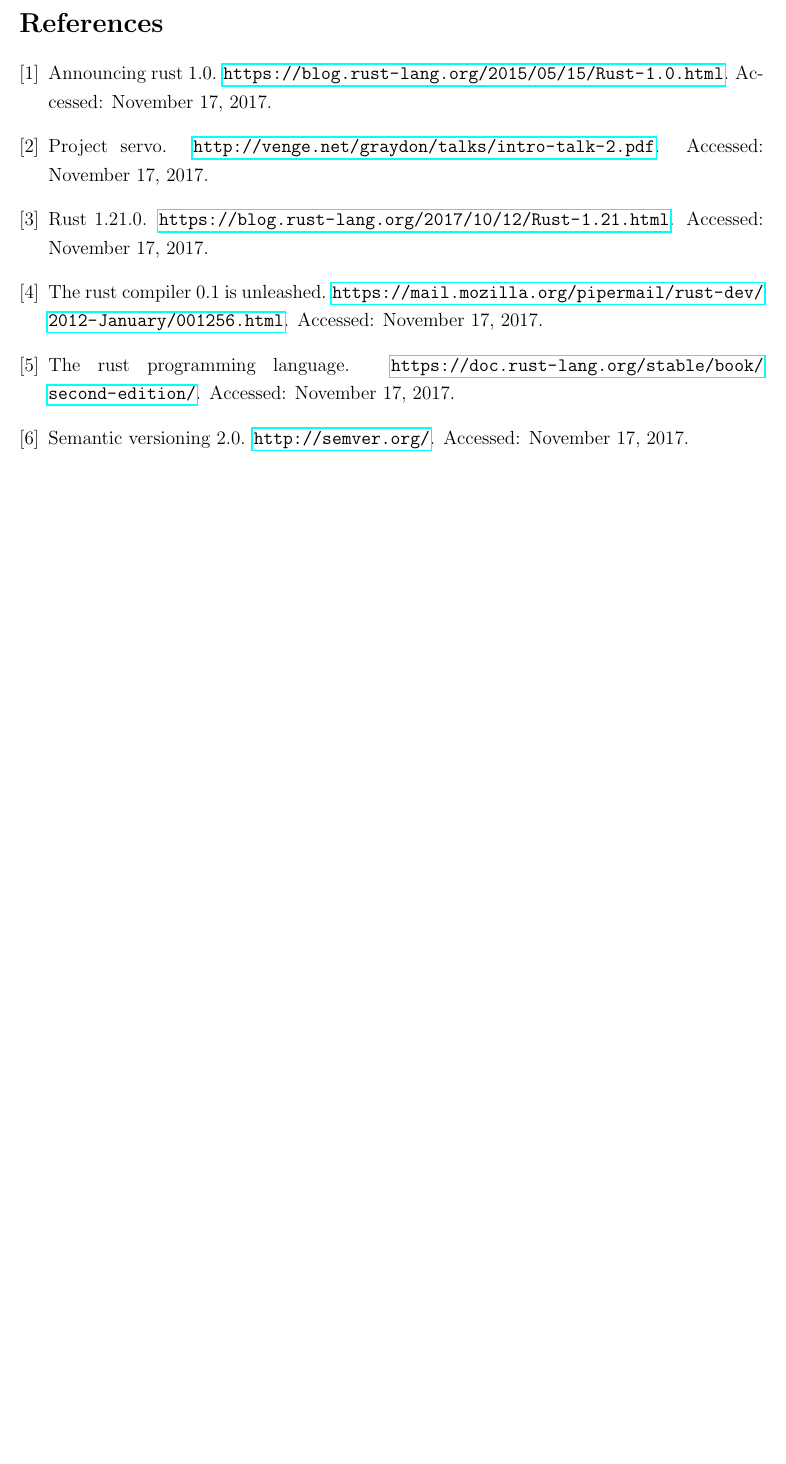
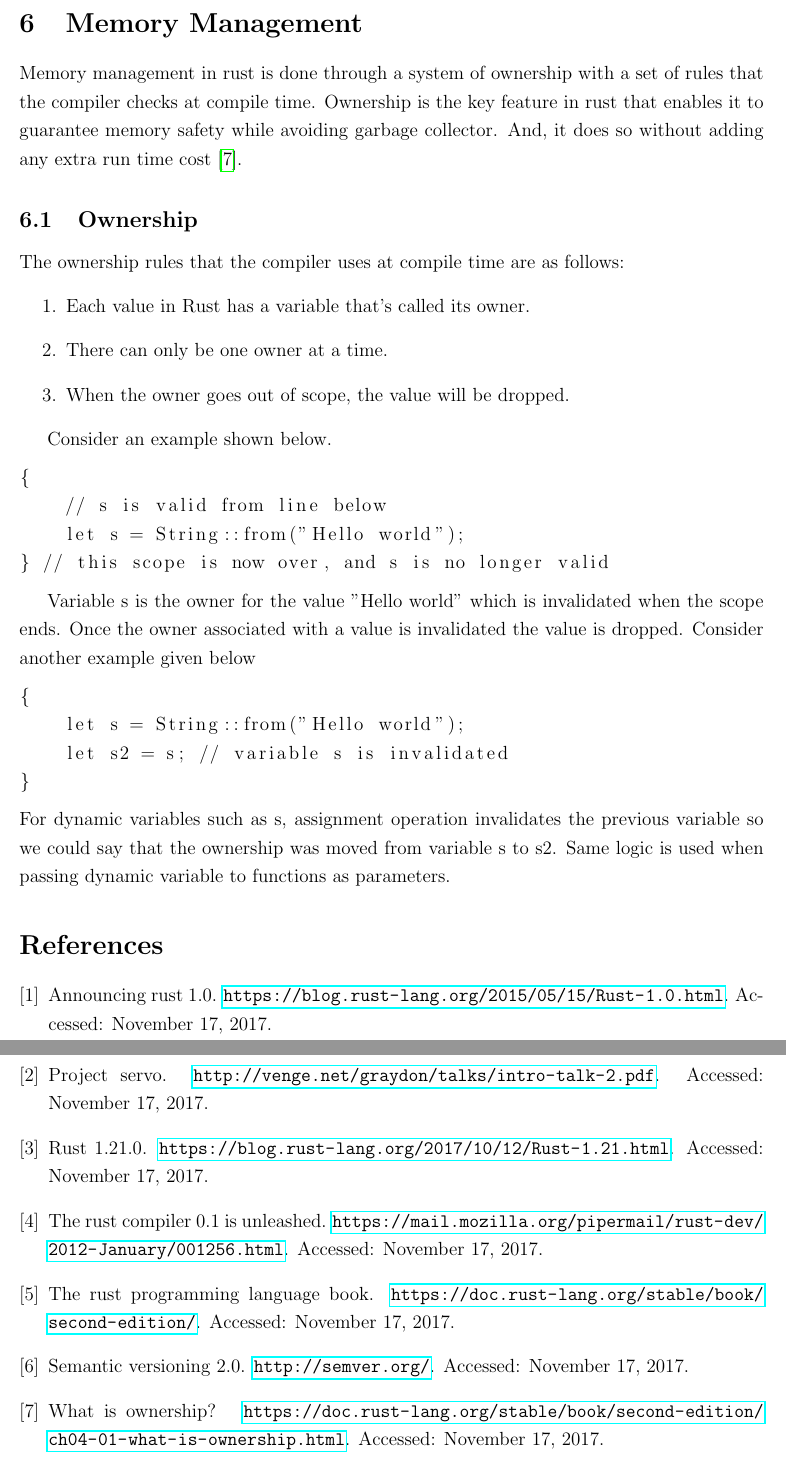
Before and after one commit to diwasblack/rust_paper, a LaTeX document (paper.tex, which reads paper.bib): part of page 5 of 5 before the commit and two parts of pages 5 and 6 of 6 after it, the two joined at a grey line, cut at the place of the change, the shorter picture padded with empty space. Compiled offline with pdfLaTeX.

Commit message:
Added memory management

```diff
--- a/paper.bib
+++ b/paper.bib
@@ -7,7 +7,7 @@
 }
 
 @misc{RustLang,
-    title = {The Rust Programming Language},
+    title = {The Rust Programming Language book},
     howpublished = {\url{https://doc.rust-lang.org/stable/book/second-edition/}},
     note = {Accessed: \today}
 }
@@ -14,3 +18,6 @@
+    note = {Accessed: \today}
+}
+
 
 @misc{ProjectServo,
     title={Project Servo},
--- a/paper.tex
+++ b/paper.tex
@@ -125,6 +125,40 @@ fn main(){
 The official implementation of rust is a compiled language which itself is written in rust. The rust
 language uses Semantic Versioning 2.0\cite{SemVer} to label its release. And, the latest release of rust language is 1.21.0\cite{Rust1.21}.
 
+\section{Memory Management}
+Memory management in rust is done through a system of ownership with a set of rules that the
+compiler checks at compile time. Ownership is the key feature in rust that enables it to
+guarantee memory safety while avoiding garbage collector. And, it does so without adding any extra run time cost\cite{RustOwnership}.
+
+\subsection{Ownership}
+The ownership rules that the compiler uses at compile time are as follows:
+\begin{enumerate}
+    \item{Each value in Rust has a variable that’s called its owner.}
+    \item{There can only be one owner at a time.}
+    \item{When the owner goes out of scope, the value will be dropped.}
+\end{enumerate}
+
+Consider an example shown below.
+\begin{lstlisting}
+{
+    // s is valid from line below
+    let s = String::from("Hello world");
+} // this scope is now over, and s is no longer valid
+\end{lstlisting}
+
+Variable s is the owner for the value "Hello world" which is invalidated when the scope ends. Once the owner
+associated with a value is invalidated the value is dropped. Consider another example
+given below
+\begin{lstlisting}
+{
+    let s = String::from("Hello world");
+    let s2 = s; // variable s is invalidated
+}
+\end{lstlisting}
+For dynamic variables such as s, assignment operation invalidates the previous
+variable so we could say that the ownership was moved from variable s to s2. Same logic is used when
+passing dynamic variable to functions as parameters.
+
 \bibliography{paper}
 \bibliographystyle{plain}
 \end{document}
```
Also changed, not shown: paper.bib (4 more changed lines).
